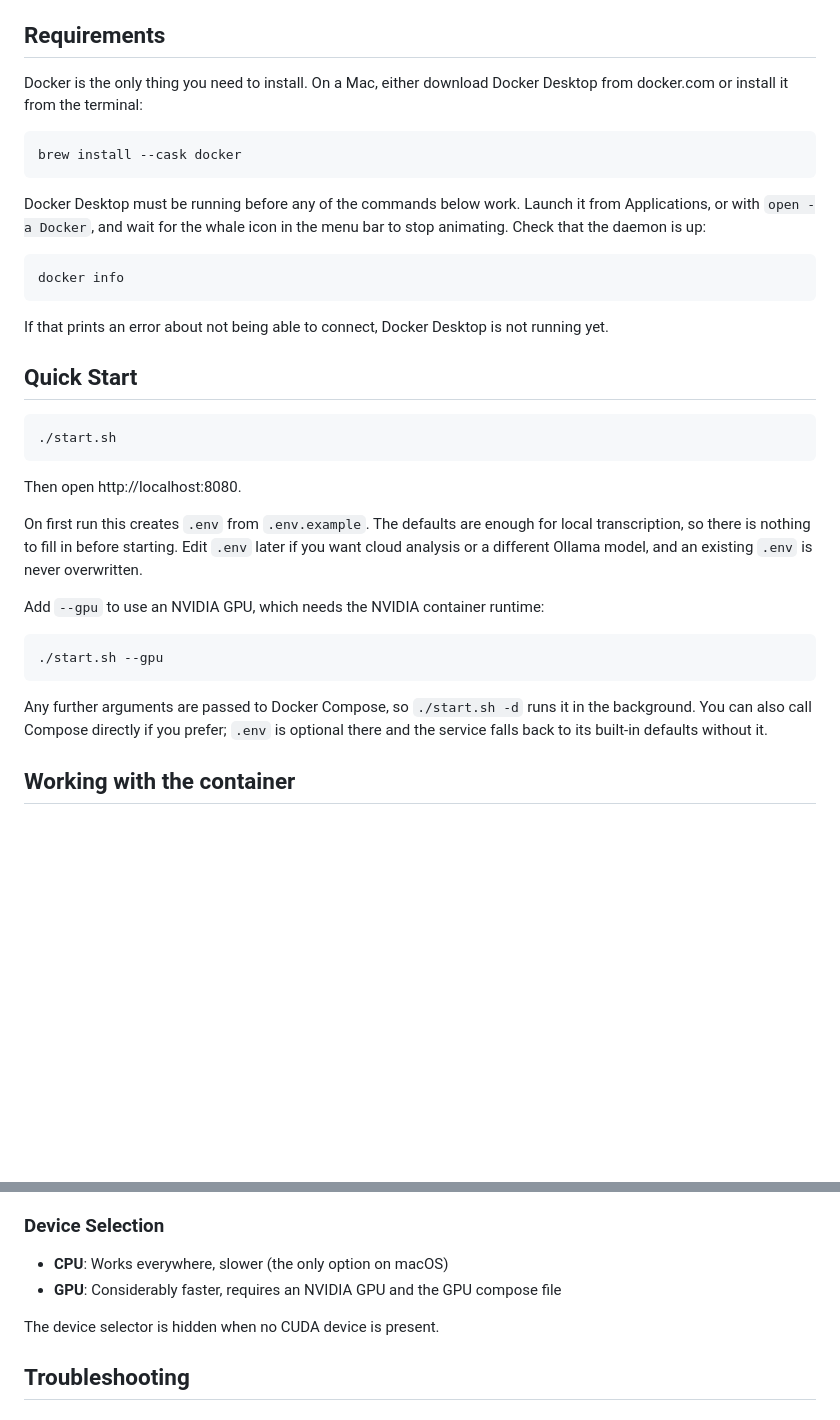
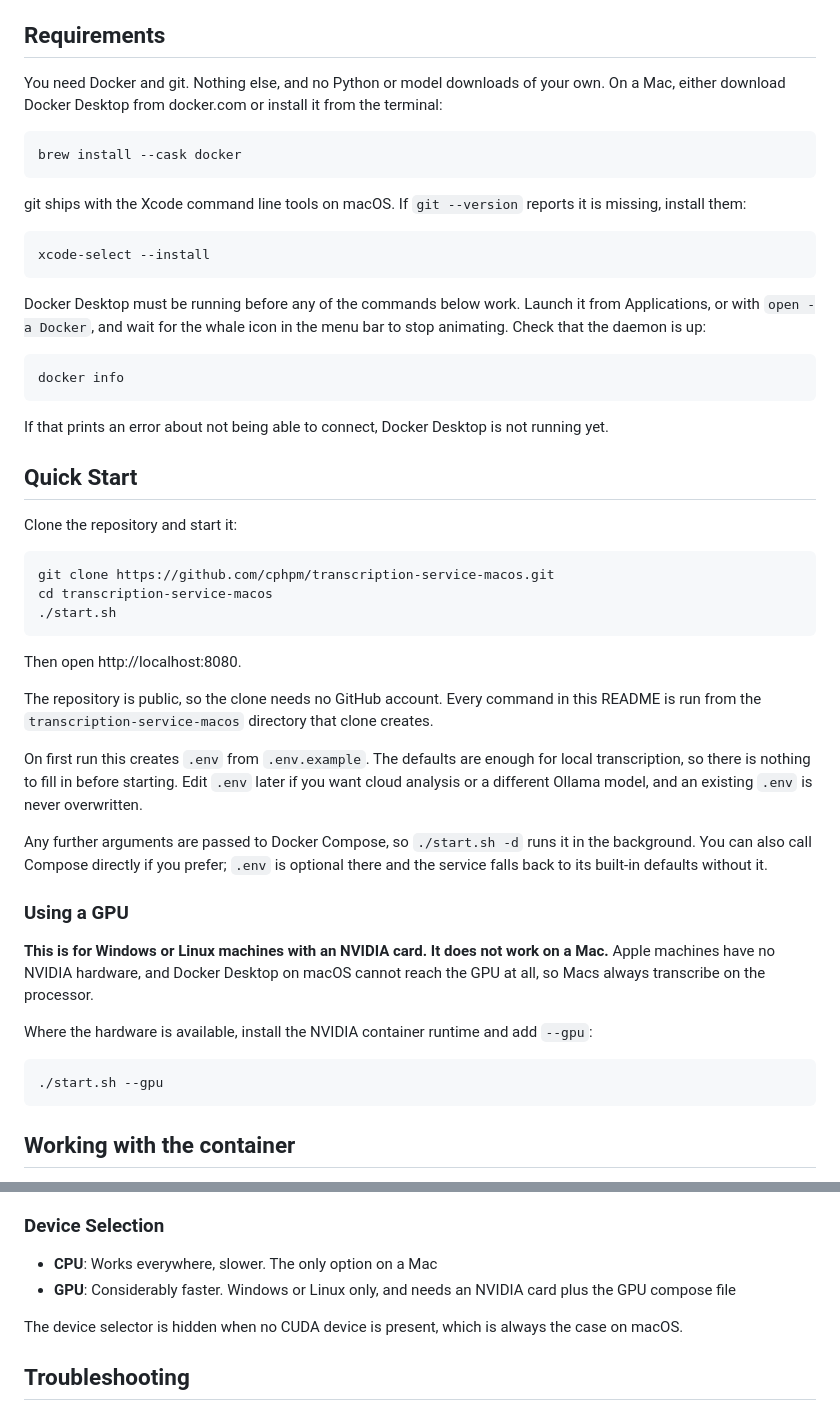
Before and after one commit to cphpm/transcription-service-macos, a Markdown page: README.md, 2 parts joined by grey strips. GitHub-like rendering; blank space fills up the shorter version.

Commit message:
Document cloning the repo, and that the GPU path excludes Macs
The quick start opened with ./start.sh without ever saying where that file comes
from, so a new reader had no path from the GitHub URL to a running container.

- Quick start now begins with the clone and cd, and notes the repository is
  public so no GitHub account is needed.
- Requirements no longer claims Docker is the only thing to install; git is
  needed too, with the xcode-select fallback for macOS.
- The GPU option is now its own subsection stating plainly that it is for
  Windows or Linux with an NVIDIA card and does not work on a Mac, since Docker
  Desktop on macOS cannot reach a GPU. Device Selection says the same.

The clone, the executable bit on start.sh, and the first-run .env creation were
all verified against a fresh clone of the public repository.

Co-Authored-By: Claude Opus 5 <noreply@anthropic.com>

````diff
--- a/README.md
+++ b/README.md
@@ -14,11 +14,19 @@ Flask-based transcription service using OpenAI's Whisper model, with optional sp
 
 ## Requirements
 
-Docker is the only thing you need to install. On a Mac, either download Docker
-Desktop from docker.com or install it from the terminal:
+You need Docker and git. Nothing else, and no Python or model downloads of your
+own. On a Mac, either download Docker Desktop from docker.com or install it from
+the terminal:
 
 ```bash
 brew install --cask docker
+```
+
+git ships with the Xcode command line tools on macOS. If `git --version` reports
+it is missing, install them:
+
+```bash
+xcode-select --install
 ```
 
 Docker Desktop must be running before any of the commands below work. Launch it
@@ -34,26 +42,41 @@ running yet.
 
 ## Quick Start
 
+Clone the repository and start it:
+
 ```bash
+git clone https://github.com/cphpm/transcription-service-macos.git
+cd transcription-service-macos
 ./start.sh
 ```
 
 Then open http://localhost:8080.
+
+The repository is public, so the clone needs no GitHub account. Every command in
+this README is run from the `transcription-service-macos` directory that clone
+creates.
 
 On first run this creates `.env` from `.env.example`. The defaults are enough for
 local transcription, so there is nothing to fill in before starting. Edit `.env`
 later if you want cloud analysis or a different Ollama model, and an existing
 `.env` is never overwritten.
 
-Add `--gpu` to use an NVIDIA GPU, which needs the NVIDIA container runtime:
+Any further arguments are passed to Docker Compose, so `./start.sh -d` runs it in
+the background. You can also call Compose directly if you prefer; `.env` is
+optional there and the service falls back to its built-in defaults without it.
+
+### Using a GPU
+
+**This is for Windows or Linux machines with an NVIDIA card. It does not work on
+a Mac.** Apple machines have no NVIDIA hardware, and Docker Desktop on macOS
+cannot reach the GPU at all, so Macs always transcribe on the processor.
+
+Where the hardware is available, install the NVIDIA container runtime and add
+`--gpu`:
 
 ```bash
 ./start.sh --gpu
 ```
-
-Any further arguments are passed to Docker Compose, so `./start.sh -d` runs it in
-the background. You can also call Compose directly if you prefer; `.env` is
-optional there and the service falls back to its built-in defaults without it.
 
 ## Working with the container
 
@@ -163,10 +186,12 @@ No account and no token are needed. If speaker identification cannot run, the in
 Model weights are baked into the image at build time and no login is required to build or run. At runtime the container is set to `HF_HUB_OFFLINE` with telemetry disabled, so transcription never contacts HuggingFace or any other third party. The only outbound call the service can make is to the Gemini API, and only when you explicitly pick the cloud option for transcript analysis.
 
 ### Device Selection
-- **CPU**: Works everywhere, slower (the only option on macOS)
-- **GPU**: Considerably faster, requires an NVIDIA GPU and the GPU compose file
+- **CPU**: Works everywhere, slower. The only option on a Mac
+- **GPU**: Considerably faster. Windows or Linux only, and needs an NVIDIA card
+  plus the GPU compose file
 
-The device selector is hidden when no CUDA device is present.
+The device selector is hidden when no CUDA device is present, which is always the
+case on macOS.
 
 ## Troubleshooting
 
````
